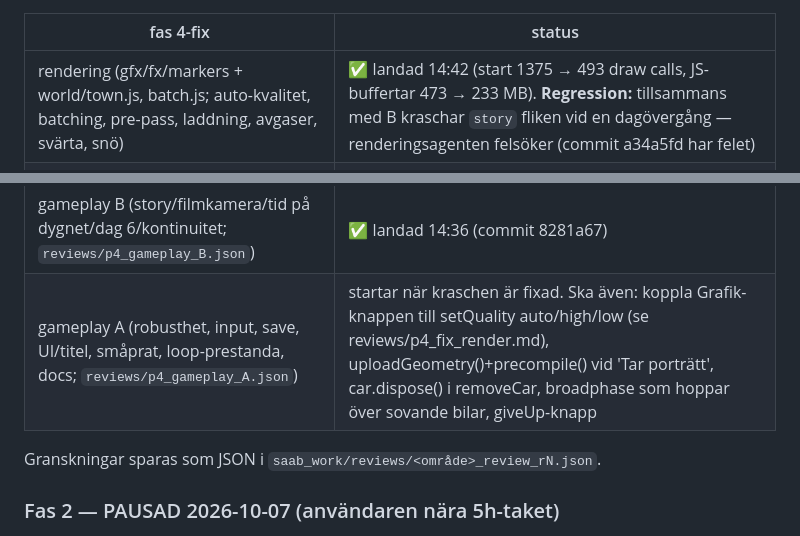
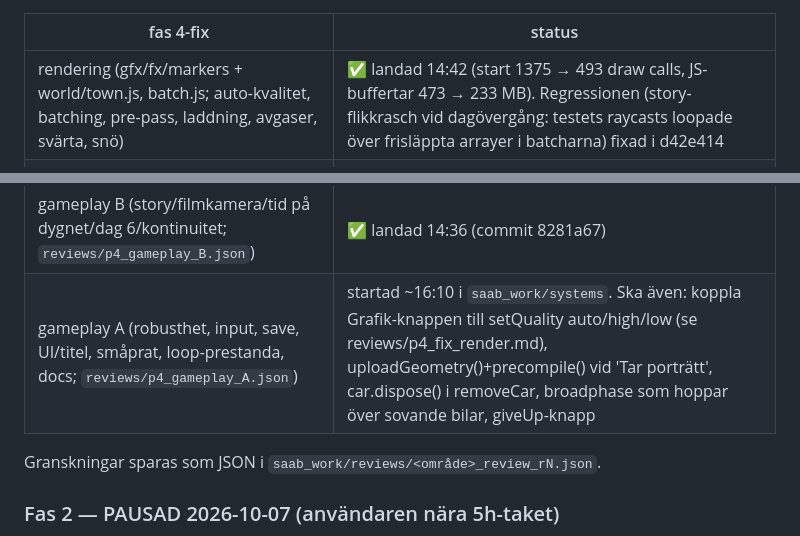
Before and after one commit to Ran4/saab_and_run, a Markdown page: HANDOFF.md, 2 parts joined by grey strips. GitHub-like rendering.

Commit message:
Handoff: crash fixed, gameplay A started
Co-Authored-By: Claude Opus 5.5 <noreply@anthropic.com>

```diff
--- a/HANDOFF.md
+++ b/HANDOFF.md
@@ -103,12 +103,12 @@ borta. Granskningarna finns kvar i journalen ovan. Nu körs stegen som enskilda
 
 | fas 4-fix | status |
 |---|---|
-| rendering (gfx/fx/markers + world/town.js, batch.js; auto-kvalitet, batching, pre-pass, laddning, avgaser, svärta, snö) | ✅ landad 14:42 (start 1375 → 493 draw calls, JS-buffertar 473 → 233 MB). **Regression:** tillsammans med B kraschar `story` fliken vid en dagövergång — renderingsagenten felsöker (commit a34a5fd har felet) |
+| rendering (gfx/fx/markers + world/town.js, batch.js; auto-kvalitet, batching, pre-pass, laddning, avgaser, svärta, snö) | ✅ landad 14:42 (start 1375 → 493 draw calls, JS-buffertar 473 → 233 MB). Regressionen (story-flikkrasch vid dagövergång: testets raycasts loopade över frisläppta arrayer i batcharna) fixad i d42e414 |
 | värld (häckar, adventsstjärna/lampor, kyrkogårdsgrind, planteringar, snögubbe, kvistkort, 2 texter) | ✅ klar ~06:30 (loft-ändlock stängda = skåran, `kit.glow` under bloom-tröskeln, grind, granris-plantering, snögubbe, kvistkort tonas 9–20 m, anslagstavlan vänd rätt) |
 | bilar (instansade LOD-kroppar, sovande bilar, Car.dispose, förvärmning, hjulhusflik, avgaser) | ✅ klar ~07:40: bil-draw calls ungefär halverade (start 316 → 134), 137/159 bilar sover, `car.dispose()` + `warmCars()` (main.js ska anropa — gameplay A) |
 | folk (runtime-LOD, ansikten, Jimmys luva, knäböj) | ✅ klar ~06:00: THREE.LOD per person (folk 7.05 → 2.14 M tris summerat över 6 poser), oljekarta/relief/köldrodnad, tre unga män åtskilda, `st.kneel` + `kneelPoint`. OBS: hudshadern använder gfx.js-interna (`gBump`, `TRI_SPECK` …) |
 | gameplay B (story/filmkamera/tid på dygnet/dag 6/kontinuitet; `reviews/p4_gameplay_B.json`) | ✅ landad 14:36 (commit 8281a67) |
-| gameplay A (robusthet, input, save, UI/titel, småprat, loop-prestanda, docs; `reviews/p4_gameplay_A.json`) | startar när kraschen är fixad. Ska även: koppla Grafik-knappen till setQuality auto/high/low (se reviews/p4_fix_render.md), uploadGeometry()+precompile() vid 'Tar porträtt', car.dispose() i removeCar, broadphase som hoppar över sovande bilar, giveUp-knapp |
+| gameplay A (robusthet, input, save, UI/titel, småprat, loop-prestanda, docs; `reviews/p4_gameplay_A.json`) | startad ~16:10 i `saab_work/systems`. Ska även: koppla Grafik-knappen till setQuality auto/high/low (se reviews/p4_fix_render.md), uploadGeometry()+precompile() vid 'Tar porträtt', car.dispose() i removeCar, broadphase som hoppar över sovande bilar, giveUp-knapp |
 
 Granskningar sparas som JSON i `saab_work/reviews/<område>_review_rN.json`.
 
```
